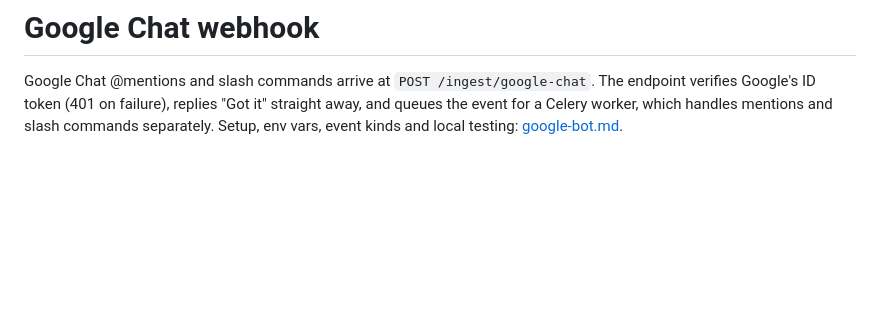
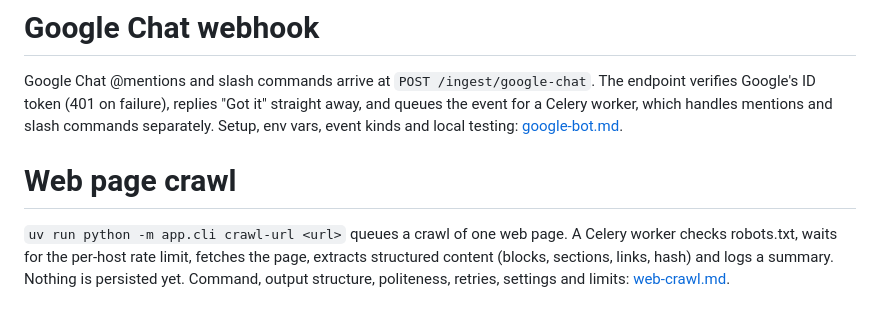
Before and after one commit to amitavroy/sapience, a Markdown page: docs/wiki/index.md, the part around the change. GitHub-like rendering; blank space fills up the shorter version.

```diff
--- a/docs/wiki/index.md
+++ b/docs/wiki/index.md
@@ -97,3 +97,7 @@ When a row is deleted:
 # Google Chat webhook
 
 Google Chat @mentions and slash commands arrive at `POST /ingest/google-chat`. The endpoint verifies Google's ID token (401 on failure), replies "Got it" straight away, and queues the event for a Celery worker, which handles mentions and slash commands separately. Setup, env vars, event kinds and local testing: [google-bot.md](google-bot.md).
+
+# Web page crawl
+
+`uv run python -m app.cli crawl-url <url>` queues a crawl of one web page. A Celery worker checks robots.txt, waits for the per-host rate limit, fetches the page, extracts structured content (blocks, sections, links, hash) and logs a summary. Nothing is persisted yet. Command, output structure, politeness, retries, settings and limits: [web-crawl.md](web-crawl.md).
```
Also changed, not shown: docs/plans/008-web-page-extraction-service.md (+2 -2 lines), docs/wiki/web-crawl.md (added, +52 -0 lines).
